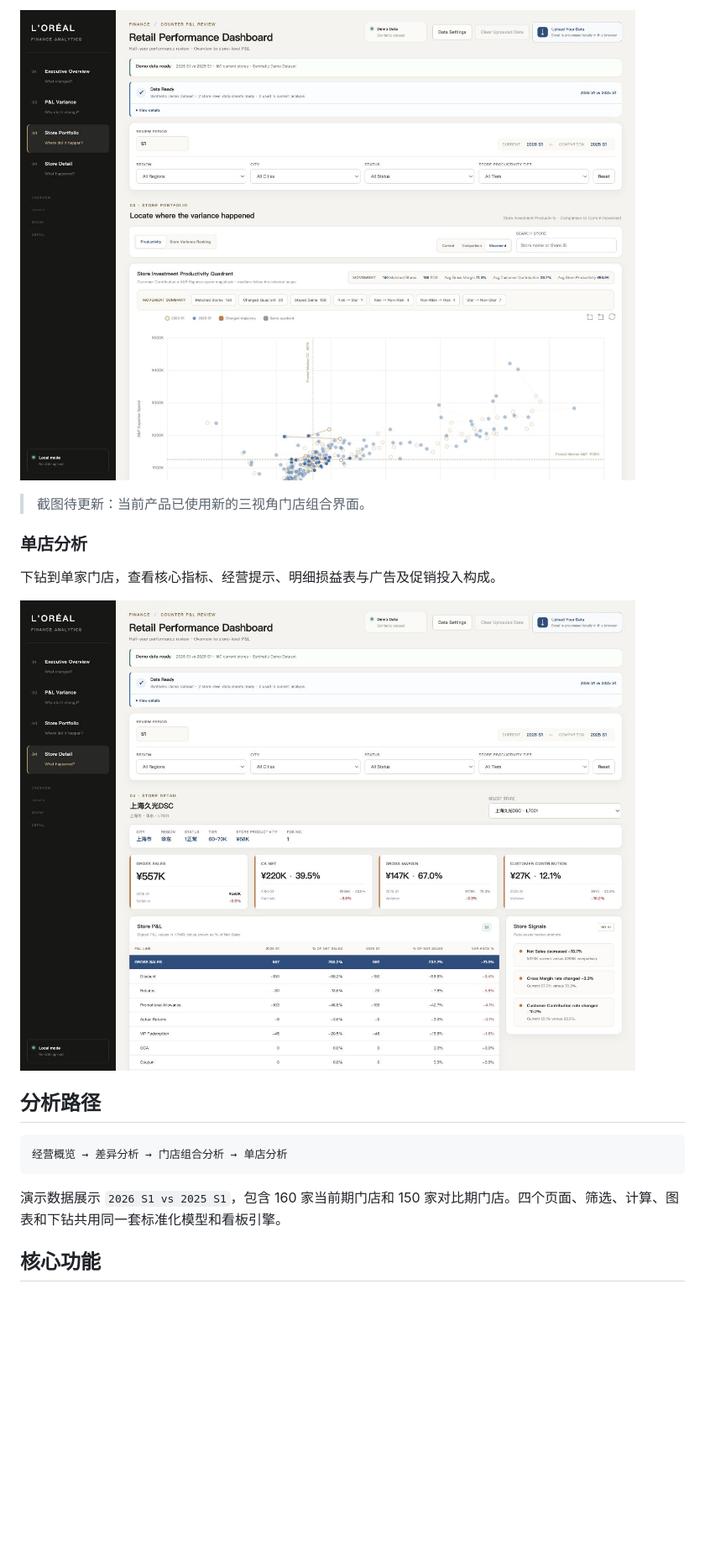
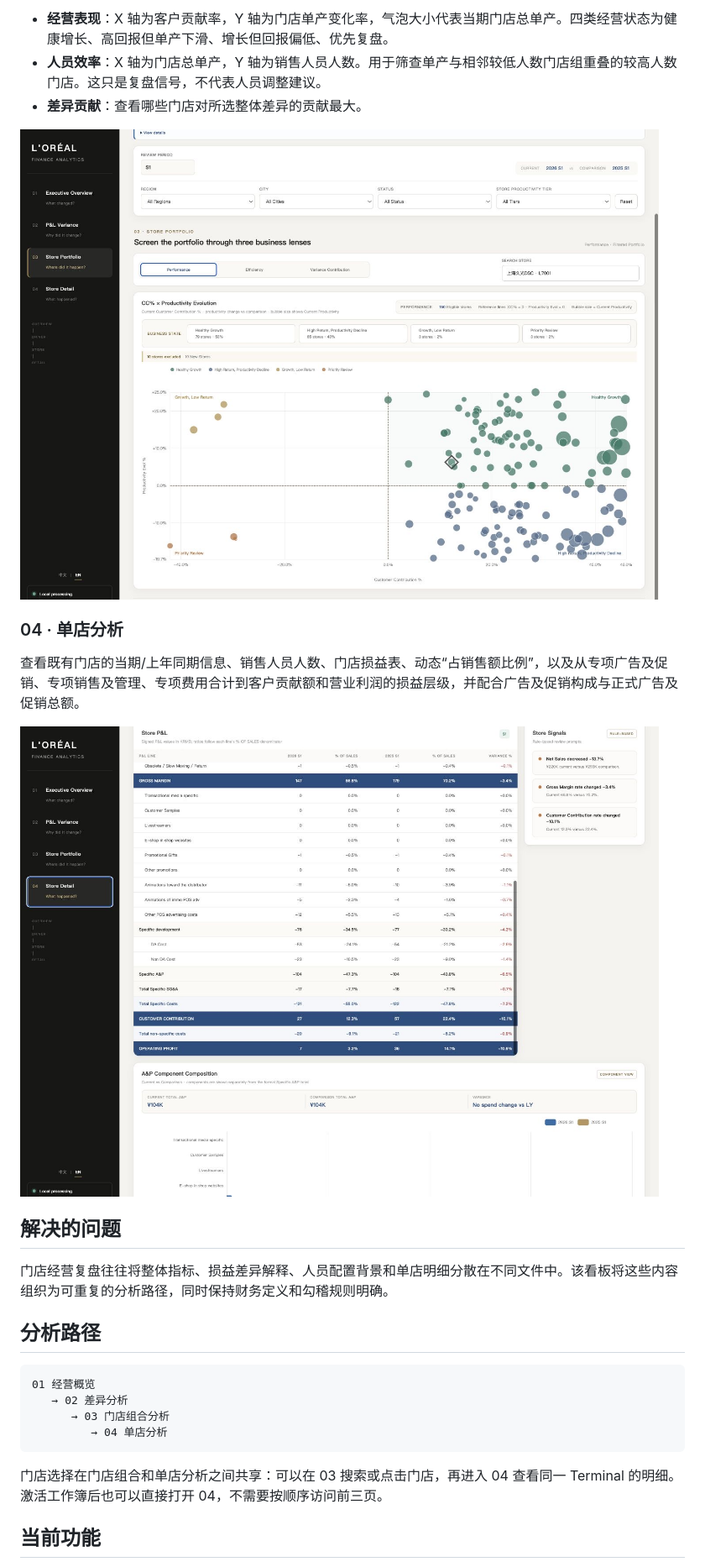
Before and after one commit to ellaaaa2023-sys/retail-performance-dashboard, a Markdown page: README.zh-CN.md, the part around one of its changes. Shown at 84% size. Rendered like a GitHub page; pictures changed too: docs/images/store-detail.jpg, docs/images/store-portfolio.jpg; blank space fills up the shorter version.

Commit message:
Refresh GitHub portfolio presentation

````diff
--- a/README.zh-CN.md
+++ b/README.zh-CN.md
@@ -28,21 +30,30 @@
 
-![旧版门店组合界面预览](docs/images/store-portfolio.jpg)
+- **经营表现**：X 轴为客户贡献率，Y 轴为门店单产变化率，气泡大小代表当期门店总单产。四类经营状态为健康增长、高回报但单产下滑、增长但回报偏低、优先复盘。
+- **人员效率**：X 轴为门店总单产，Y 轴为销售人员人数。用于筛查单产与相邻较低人数门店组重叠的较高人数门店。这只是复盘信号，不代表人员调整建议。
+- **差异贡献**：查看哪些门店对所选整体差异的贡献最大。
 
-> 截图待更新：当前产品已使用新的三视角门店组合界面。
+![新版门店组合经营表现气泡图](docs/images/store-portfolio.jpg)
 
-### 单店分析
+### 04 · 单店分析
 
-下钻到单家门店，查看核心指标、经营提示、明细损益表与广告及促销投入构成。
+查看既有门店的当期/上年同期信息、销售人员人数、门店损益表、动态“占销售额比例”，以及从专项广告及促销、专项销售及管理、专项费用合计到客户贡献额和营业利润的损益层级，并配合广告及促销构成与正式广告及促销总额。
 
-![单店核心指标、经营提示和门店损益表](docs/images/store-detail.jpg)
+![既有门店的当期与上年同期损益层级及广告及促销分析](docs/images/store-detail.jpg)
+
+## 解决的问题
+
+门店经营复盘往往将整体指标、损益差异解释、人员配置背景和单店明细分散在不同文件中。该看板将这些内容组织为可重复的分析路径，同时保持财务定义和勾稽规则明确。
 
 ## 分析路径
 
 ```text
-经营概览 → 差异分析 → 门店组合分析 → 单店分析
+01 经营概览
+   → 02 差异分析
+      → 03 门店组合分析
+         → 04 单店分析
 ```
 
-演示数据展示 `2026 S1 vs 2025 S1`，包含 160 家当前期门店和 150 家对比期门店。四个页面、筛选、计算、图表和下钻共用同一套标准化模型和看板引擎。
+门店选择在门店组合和单店分析之间共享：可以在 03 搜索或点击门店，再进入 04 查看同一 Terminal 的明细。激活工作簿后也可以直接打开 04，不需要按顺序访问前三页。
 
-## 核心功能
+## 当前功能
 
````
Also changed, not shown: other parts of README.zh-CN.md (+64 -41 lines), README.md (+61 -98 lines), docs/images/dashboard-overview.jpg, docs/images/variance-analysis.jpg.
